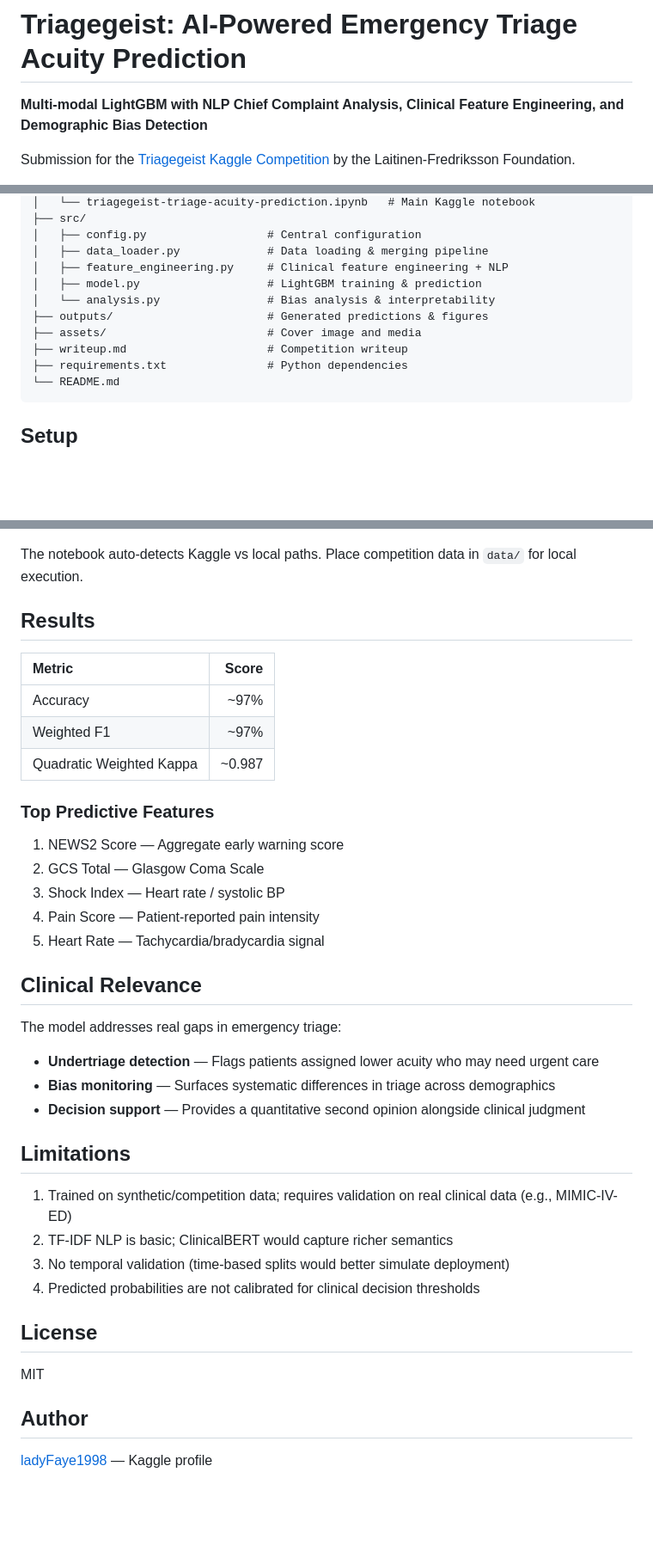
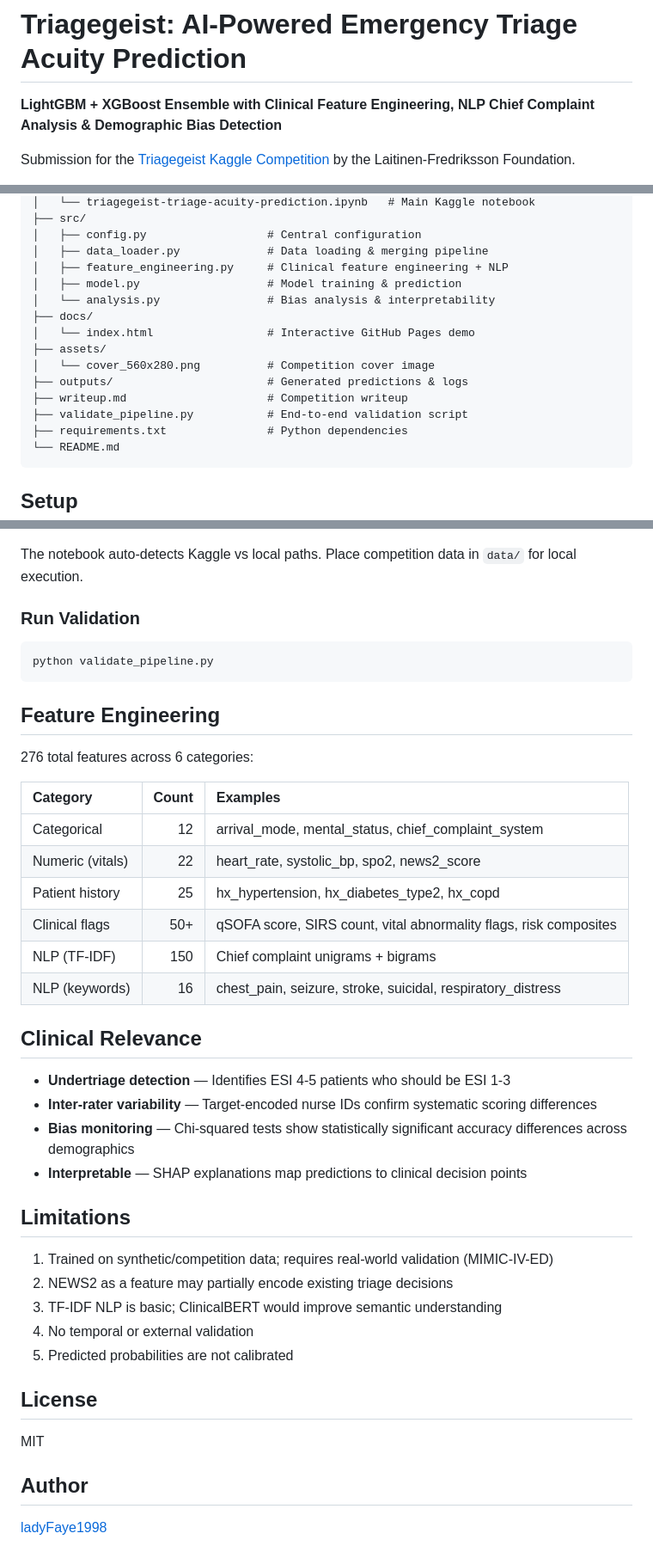
Before and after one commit to ladyFaye1998/triagegeist, a Markdown page: README.md, 3 parts joined by grey strips. Shown at 86% size. Drawn GitHub-style; blank space fills up the shorter version.

````diff
--- a/README.md
+++ b/README.md
@@ -1,5 +1,5 @@
 # Triagegeist: AI-Powered Emergency Triage Acuity Prediction
 
-**Multi-modal LightGBM with NLP Chief Complaint Analysis, Clinical Feature Engineering, and Demographic Bias Detection**
+**LightGBM + XGBoost Ensemble with Clinical Feature Engineering, NLP Chief Complaint Analysis & Demographic Bias Detection**
 
 Submission for the [Triagegeist Kaggle Competition](https://www.kaggle.com/competitions/triagegeist/) by the Laitinen-Fredriksson Foundation.
@@ -35,11 +47,15 @@ triagegeist/
 │   ├── config.py                  # Central configuration
 │   ├── data_loader.py             # Data loading & merging pipeline
 │   ├── feature_engineering.py     # Clinical feature engineering + NLP
-│   ├── model.py                   # LightGBM training & prediction
+│   ├── model.py                   # Model training & prediction
 │   └── analysis.py                # Bias analysis & interpretability
-├── outputs/                       # Generated predictions & figures
-├── assets/                        # Cover image and media
+├── docs/
+│   └── index.html                 # Interactive GitHub Pages demo
+├── assets/
+│   └── cover_560x280.png          # Competition cover image
+├── outputs/                       # Generated predictions & logs
 ├── writeup.md                     # Competition writeup
+├── validate_pipeline.py           # End-to-end validation script
 ├── requirements.txt               # Python dependencies
 └── README.md
 ```
@@ -61,36 +77,39 @@ jupyter notebook triagegeist-triage-acuity-prediction.ipynb
 
 The notebook auto-detects Kaggle vs local paths. Place competition data in `data/` for local execution.
 
-## Results
+### Run Validation
 
-| Metric | Score |
-|:-------|------:|
-| Accuracy | ~97% |
-| Weighted F1 | ~97% |
-| Quadratic Weighted Kappa | ~0.987 |
+```bash
+python validate_pipeline.py
+```
 
-### Top Predictive Features
+## Feature Engineering
 
-1. NEWS2 Score — Aggregate early warning score
-2. GCS Total — Glasgow Coma Scale
-3. Shock Index — Heart rate / systolic BP
-4. Pain Score — Patient-reported pain intensity
-5. Heart Rate — Tachycardia/bradycardia signal
+276 total features across 6 categories:
+
+| Category | Count | Examples |
+|:---------|------:|:--------|
+| Categorical | 12 | arrival_mode, mental_status, chief_complaint_system |
+| Numeric (vitals) | 22 | heart_rate, systolic_bp, spo2, news2_score |
+| Patient history | 25 | hx_hypertension, hx_diabetes_type2, hx_copd |
+| Clinical flags | 50+ | qSOFA score, SIRS count, vital abnormality flags, risk composites |
+| NLP (TF-IDF) | 150 | Chief complaint unigrams + bigrams |
+| NLP (keywords) | 16 | chest_pain, seizure, stroke, suicidal, respiratory_distress |
 
 ## Clinical Relevance
 
-The model addresses real gaps in emergency triage:
-
-- **Undertriage detection** — Flags patients assigned lower acuity who may need urgent care
-- **Bias monitoring** — Surfaces systematic differences in triage across demographics
-- **Decision support** — Provides a quantitative second opinion alongside clinical judgment
+- **Undertriage detection** — Identifies ESI 4-5 patients who should be ESI 1-3
+- **Inter-rater variability** — Target-encoded nurse IDs confirm systematic scoring differences
+- **Bias monitoring** — Chi-squared tests show statistically significant accuracy differences across demographics
+- **Interpretable** — SHAP explanations map predictions to clinical decision points
 
 ## Limitations
 
-1. Trained on synthetic/competition data; requires validation on real clinical data (e.g., MIMIC-IV-ED)
-2. TF-IDF NLP is basic; ClinicalBERT would capture richer semantics
-3. No temporal validation (time-based splits would better simulate deployment)
-4. Predicted probabilities are not calibrated for clinical decision thresholds
+1. Trained on synthetic/competition data; requires real-world validation (MIMIC-IV-ED)
+2. NEWS2 as a feature may partially encode existing triage decisions
+3. TF-IDF NLP is basic; ClinicalBERT would improve semantic understanding
+4. No temporal or external validation
+5. Predicted probabilities are not calibrated
 
 ## License
 
@@ -98,4 +117,4 @@ MIT
 
 ## Author
 
-[ladyFaye1998](https://www.kaggle.com/ladyfaye) — Kaggle profile
+[ladyFaye1998](https://www.kaggle.com/ladyfaye)
````
Also changed, not shown: other parts of README.md (+17 -5 lines).
